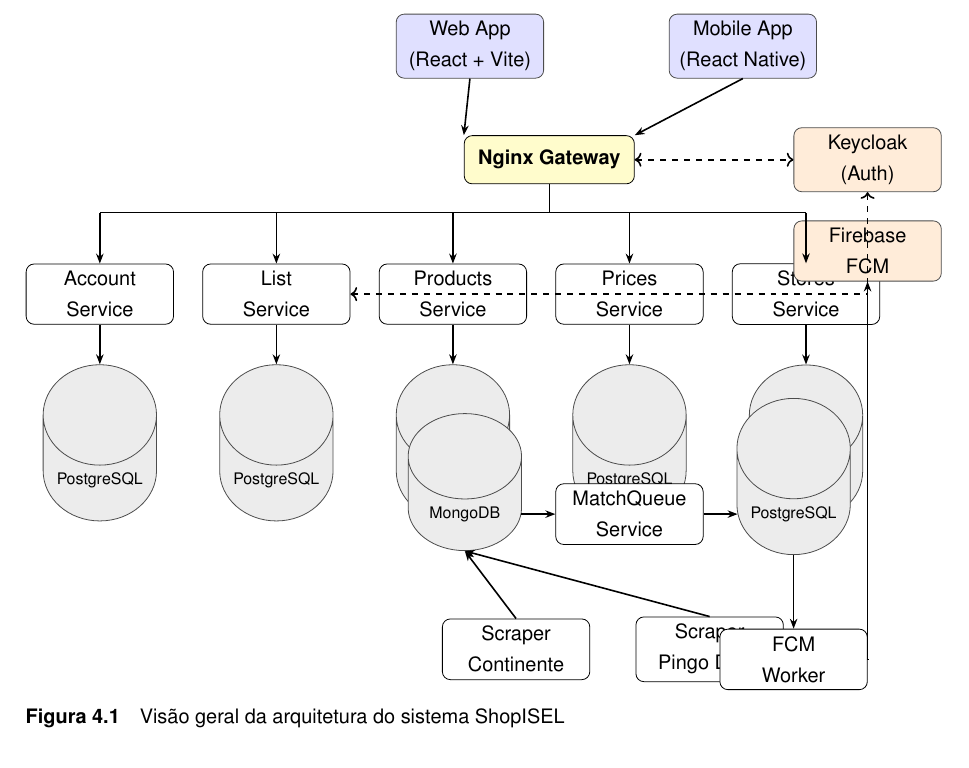
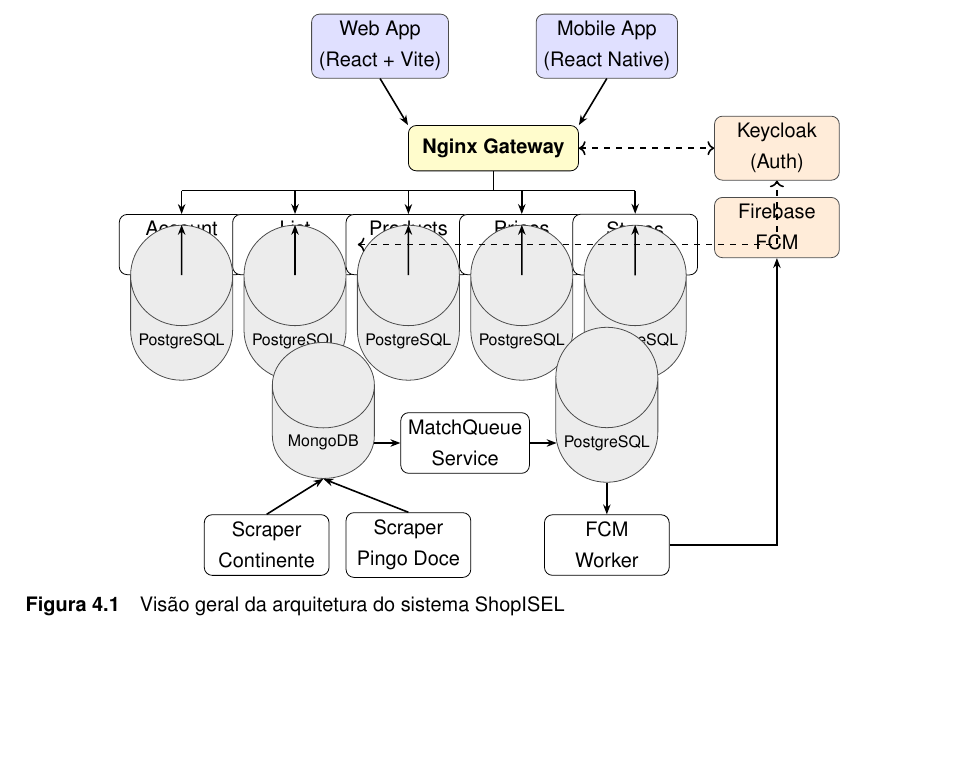
Before and after one commit to shopisel/report, a LaTeX book (report/isel-PFC-Alcpa.tex, which reads report/tex/capitulo4.tex): part of page 36 of 60, cut so that both start at the same text, the shorter picture padded with empty space. Compiled offline with pdfLaTeX.

Commit message:
Refactor code structure for improved readability and maintainability

```diff
--- a/report/tex/capitulo4.tex
+++ b/report/tex/capitulo4.tex
@@ -15,64 +15,59 @@ A Figura~\ref{fig:arquitetura} apresenta uma visão geral da arquitetura do sist
 \begin{figure}[H]
 \centering
 \begin{tikzpicture}[
-    node distance=1.2cm and 1.6cm,
     service/.style={rectangle, draw=black, rounded corners=4pt, fill=white,
-                    minimum width=2.6cm, minimum height=0.85cm, font=\small, align=center},
+                    minimum width=2.2cm, minimum height=0.8cm, font=\small, align=center},
     client/.style={rectangle, draw=black!70, rounded corners=4pt, fill=blue!12,
-                   minimum width=2.6cm, minimum height=0.85cm, font=\small, align=center},
+                   minimum width=2.4cm, minimum height=0.8cm, font=\small, align=center},
     db/.style={cylinder, draw=black!70, fill=gray!15, shape border rotate=90,
-               minimum width=2cm, minimum height=0.7cm, font=\scriptsize, align=center},
+               minimum width=1.8cm, minimum height=0.65cm, font=\scriptsize, align=center},
     ext/.style={rectangle, draw=black!70, rounded corners=4pt, fill=orange!15,
-                minimum width=2.6cm, minimum height=0.85cm, font=\small, align=center},
+                minimum width=2.2cm, minimum height=0.8cm, font=\small, align=center},
     gw/.style={rectangle, draw=black, rounded corners=4pt, fill=yellow!20,
-               minimum width=3cm, minimum height=0.85cm, font=\small\bfseries, align=center},
+               minimum width=3cm, minimum height=0.8cm, font=\small\bfseries, align=center},
     arr/.style={-{Stealth[length=5pt]}, thick},
     darr/.style={<->, thick, dashed}
 ]
 
-%--- Clientes ---
-\node[client] (web) {Web App\\(React + Vite)};
-\node[client, right=2.2cm of web] (mobile) {Mobile App\\(React Native)};
+%--- Linha 1: Clientes (y=0) ---
+\node[client] (web)    at (0,0)   {Web App\\(React + Vite)};
+\node[client] (mobile) at (4,0)   {Mobile App\\(React Native)};
 
-%--- Gateway ---
-\node[gw, below=1.0cm of web, xshift=1.4cm] (nginx) {Nginx Gateway};
+%--- Linha 2: Gateway (y=-1.8) ---
+\node[gw]     (nginx)  at (2,-1.8) {Nginx Gateway};
+\node[ext]    (kc)     at (7,-1.8) {Keycloak\\(Auth)};
+\node[ext]    (fcm)    at (7,-3.2) {Firebase\\FCM};
 
-%--- Serviços ---
-\node[service, below left=1.4cm and 2.0cm of nginx] (list)    {List\\Service};
-\node[service, left=0.5cm of list]                  (account) {Account\\Service};
-\node[service, right=0.5cm of list]                 (products){Products\\Service};
-\node[service, right=0.5cm of products]             (prices)  {Prices\\Service};
-\node[service, right=0.5cm of prices]               (stores)  {Stores\\Service};
+%--- Linha 3: Serviços (y=-3.5) ---
+\node[service] (account)  at (-3.5,-3.5) {Account\\Service};
+\node[service] (list)     at (-1.5,-3.5) {List\\Service};
+\node[service] (products) at ( 0.5,-3.5) {Products\\Service};
+\node[service] (prices)   at ( 2.5,-3.5) {Prices\\Service};
+\node[service] (stores)   at ( 4.5,-3.5) {Stores\\Service};
 
-%--- Bases de dados ---
-\node[db, below=0.7cm of account]  (db-acc)  {PostgreSQL};
-\node[db, below=0.7cm of list]     (db-list) {PostgreSQL};
-\node[db, below=0.7cm of products] (db-prod) {PostgreSQL};
-\node[db, below=0.7cm of prices]   (db-pr)   {PostgreSQL};
-\node[db, below=0.7cm of stores]   (db-st)   {PostgreSQL};
+%--- Linha 4: Bases de dados (y=-5.2) ---
+\node[db] (db-acc)  at (-3.5,-5.2) {PostgreSQL};
+\node[db] (db-list) at (-1.5,-5.2) {PostgreSQL};
+\node[db] (db-prod) at ( 0.5,-5.2) {PostgreSQL};
+\node[db] (db-pr)   at ( 2.5,-5.2) {PostgreSQL};
+\node[db] (db-st)   at ( 4.5,-5.2) {PostgreSQL};
 
-%--- Serviços externos ---
-\node[ext, right=2.8cm of nginx]  (keycloak) {Keycloak\\(Auth)};
-\node[ext, below=0.5cm of keycloak] (fcm)    {Firebase\\FCM};
+%--- Linha 5: MatchQueue (y=-7.0) ---
+\node[db]      (mongo)  at (-1,-7.0) {MongoDB};
+\node[service] (mq)     at ( 1.5,-7.0) {MatchQueue\\Service};
+\node[db]      (db-mq)  at ( 4,-7.0) {PostgreSQL};
 
-%--- MatchQueue ---
-\node[service, below=2.8cm of prices] (mq) {MatchQueue\\Service};
-\node[db, left=0.6cm of mq]  (mongo)   {MongoDB};
-\node[db, right=0.6cm of mq] (db-mq)   {PostgreSQL};
+%--- Linha 6: Scrapers + FCM Worker (y=-8.8) ---
+\node[service] (sc-cont) at (-2,-8.8) {Scraper\\Continente};
+\node[service] (sc-pd)   at ( 0.5,-8.8) {Scraper\\Pingo Doce};
+\node[service] (fcmw)    at ( 4,-8.8) {FCM\\Worker};
 
-%--- Scrapers ---
-\node[service, below=1.3cm of mq, xshift=-2cm] (sc-cont) {Scraper\\Continente};
-\node[service, right=0.8cm of sc-cont]          (sc-pd)   {Scraper\\Pingo Doce};
-
-%--- FCM Worker ---
-\node[service, below=1.3cm of db-mq] (fcmw) {FCM\\Worker};
-
-%--- Ligações cliente → gateway ---
-\draw[arr] (web.south) -- (nginx.north west);
+%--- Clientes → Gateway ---
+\draw[arr] (web.south)    -- (nginx.north west);
 \draw[arr] (mobile.south) -- (nginx.north east);
 
-%--- Gateway → serviços (via barra de distribuição horizontal) ---
-\coordinate (bus) at ([yshift=-0.5cm]nginx.south);
+%--- Gateway → Serviços (barra horizontal) ---
+\coordinate (bus) at (2,-2.55);
 \draw (nginx.south) -- (bus);
 \draw (bus -| account.north) -- (bus -| stores.north);
 \draw[arr] (bus -| account.north)  -- (account.north);
```
Also changed, not shown: report/figuras/shopisel-logo.png (added), report/figuras/type-safe-mfe-pssr.png (deleted), report/tex/capitulo4.tex (14 more changed lines).
